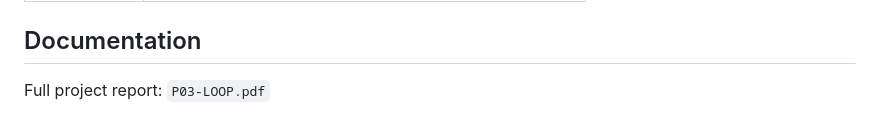
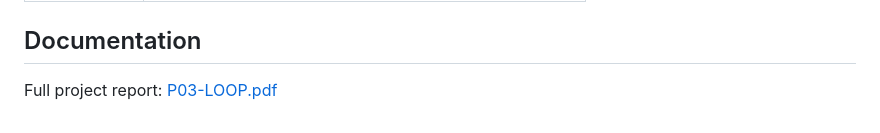
Before and after one commit to Asorajx/LOOP, a Markdown page: README.md, the part around the change. GitHub-like rendering.

Commit message:
Add PDF link

```diff
--- a/README.md
+++ b/README.md
@@ -77,4 +77,4 @@ The current version uses a fictional cybersecurity scenario containing attackers
 
 ## Documentation
 
-Full project report: `P03-LOOP.pdf`
+Full project report: [P03-LOOP.pdf](P03-LOOP.pdf)
```
